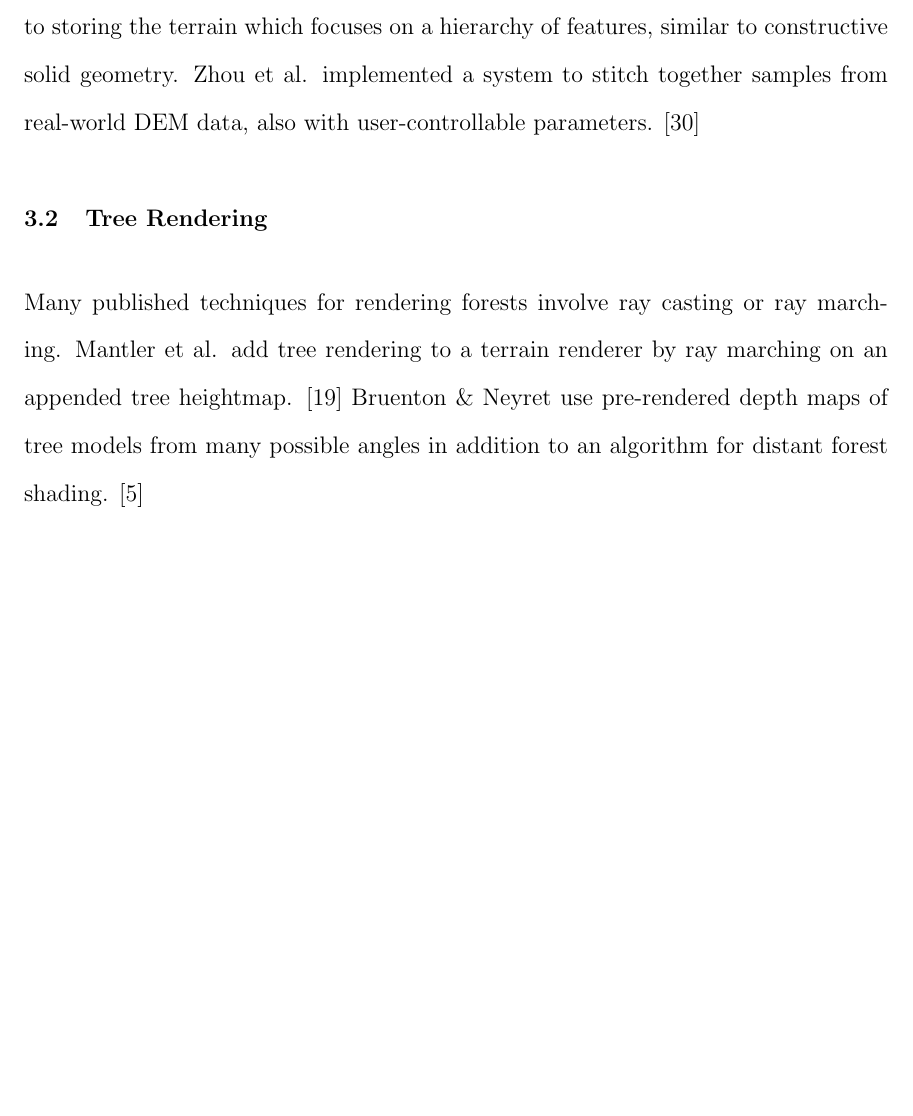
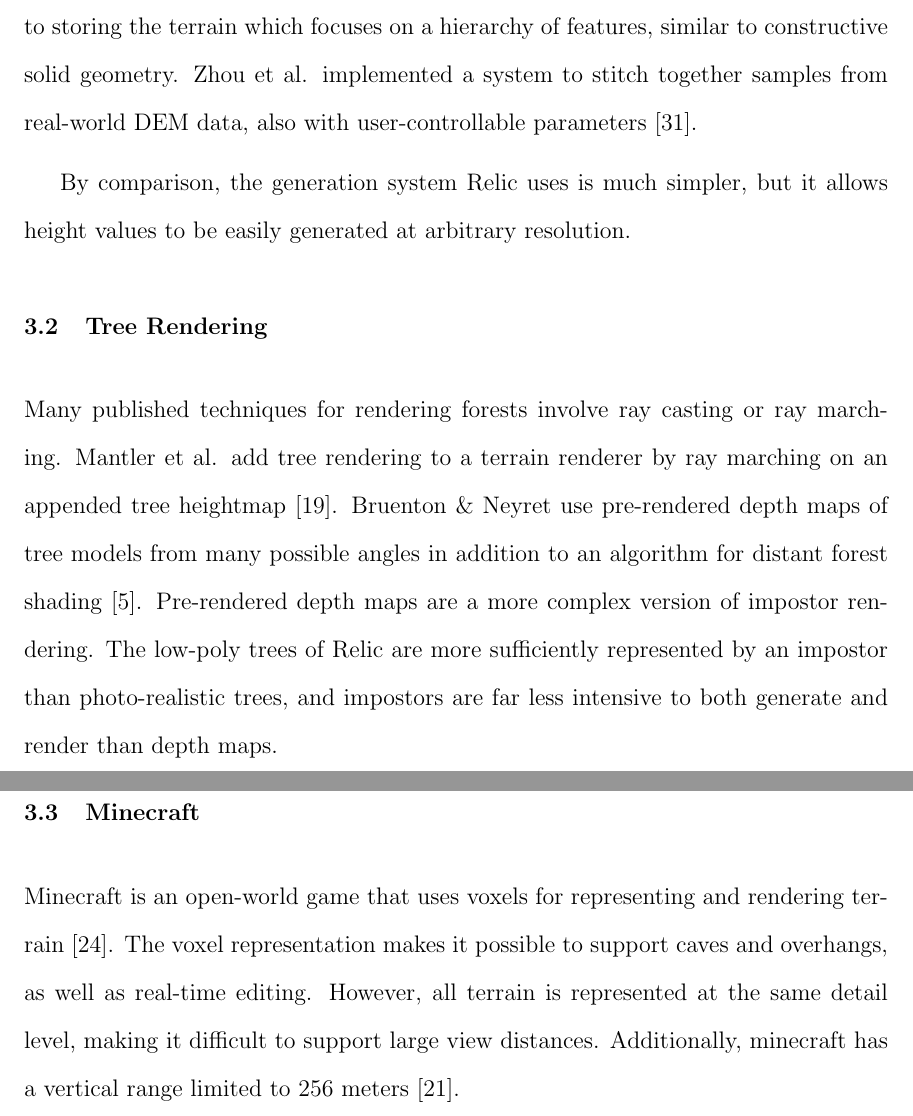
Before and after one commit to iondune/Thesis, a LaTeX thesis (main.tex, which reads chapters/3-relatedwork.tex): part of page 27 of 58 before the commit and two parts of pages 27 and 28 of 59 after it, the two joined at a grey line, cut so that both start at the same text, the shorter picture padded with empty space. Compiled offline with pdfLaTeX; a LaTeX package or settings file that is missing is left out.

Commit message:
Add some minecraft and other sentences to related work

```diff
--- a/chapters/3-relatedwork.tex
+++ b/chapters/3-relatedwork.tex
@@ -8,13 +8,23 @@ G{\'e}nevaux et al. used a vector-based hydrology simulation with user-controlla
 One interesting aspect to note is their novel approach to storing the terrain which focuses on a hierarchy of features, similar to constructive solid geometry.
-Zhou et al. implemented a system to stitch together samples from real-world DEM data, also with user-controllable parameters. \cite{DEMsynthesis}
+Zhou et al. implemented a system to stitch together samples from real-world DEM data, also with user-controllable parameters \cite{DEMsynthesis}.
+
+By comparison, the generation system Relic uses is much simpler, but it allows height values to be easily generated at arbitrary resolution.
 
 \section{Tree Rendering}
 
 Many published techniques for rendering forests involve ray casting or ray marching.
-Mantler et al. add tree rendering to a terrain renderer by ray marching on an appended tree heightmap. \cite{terraintreecast}
-Bruenton \& Neyret use pre-rendered depth maps of tree models from many possible angles in addition to an algorithm for distant forest shading. \cite{bruneton_trees}
+Mantler et al. add tree rendering to a terrain renderer by ray marching on an appended tree heightmap \cite{terraintreecast}.
+Bruenton \& Neyret use pre-rendered depth maps of tree models from many possible angles in addition to an algorithm for distant forest shading \cite{bruneton_trees}.
+Pre-rendered depth maps are a more complex version of impostor rendering.
+The low-poly trees of Relic are more sufficiently represented by an impostor than photo-realistic trees, and impostors are far less intensive to both generate and render than depth maps.
 
-% \section{Minecraft}
+\section{Minecraft}
+
+Minecraft is an open-world game that uses voxels for representing and rendering terrain \cite{word_of_notch}.
+The voxel representation makes it possible to support caves and overhangs, as well as real-time editing.
+However, all terrain is represented at the same detail level, making it difficult to support large view distances.
+Additionally, minecraft has a vertical range limited to 256 meters \cite{minecraft_altitude}.
+
 
 
 
```
Also changed, not shown: bibliography.bib (+8 -0 lines), figures/beach_cliffs.jpg (deleted), chapters/3-relatedwork.tex (2 more changed lines).
